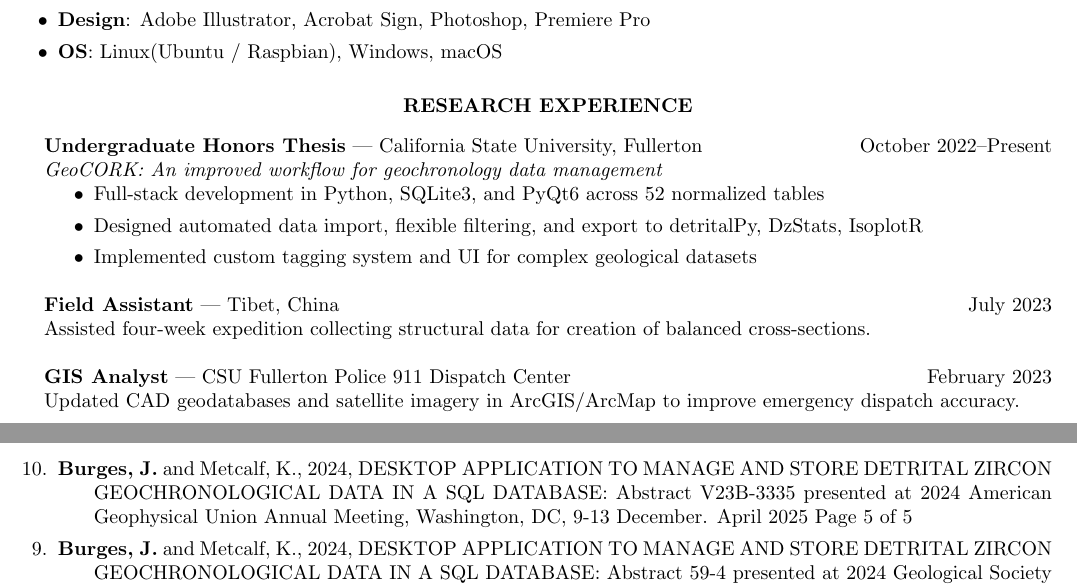
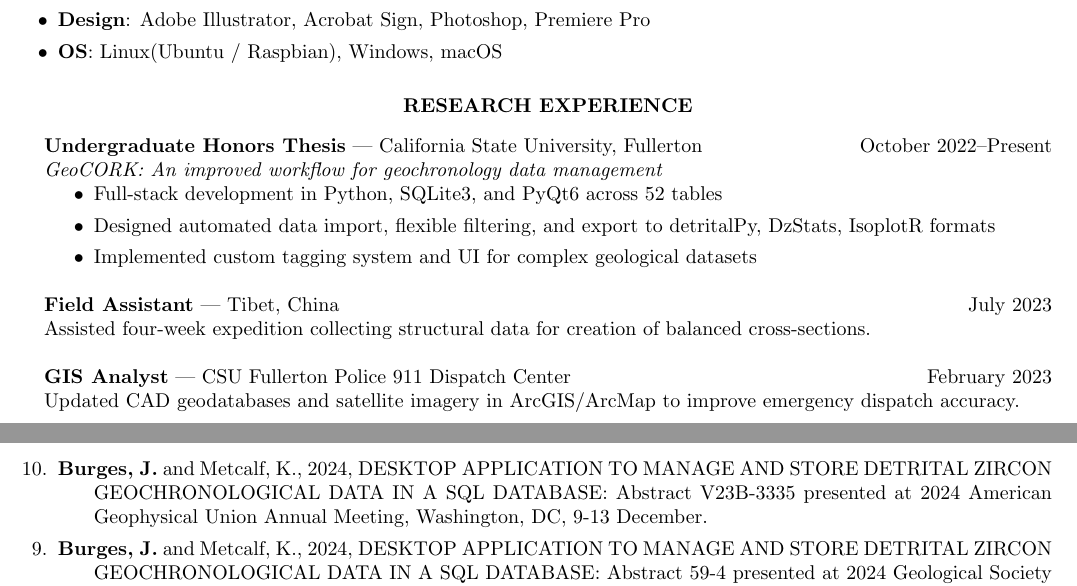
Before and after one commit to jarrod-burges/jarrod-burges.github.io, a LaTeX CV (burges_jarrod_cv.tex): two parts of pages 1 and 2 of 3, joined at a grey line, cut so that both start at the same text. Compiled offline with pdfLaTeX.

Commit message:
Update burges_jarrod_cv.tex

```diff
--- a/burges_jarrod_cv.tex
+++ b/burges_jarrod_cv.tex
@@ -109,8 +109,8 @@ Thesis: GeoCORK: An improved workflow for geochronology data management
 \emph{GeoCORK: An improved workflow for geochronology data management}
 \begin{itemize}
 
-  \item Full‑stack development in Python, SQLite3, and PyQt6 across 52 normalized tables
-  \item Designed automated data import, flexible filtering, and export to detritalPy, DzStats, IsoplotR
+  \item Full‑stack development in Python, SQLite3, and PyQt6 across 52 tables
+  \item Designed automated data import, flexible filtering, and export to detritalPy, DzStats, IsoplotR formats
   \item Implemented custom tagging system and UI for complex geological datasets
 \end{itemize}
 
@@ -187,7 +187,6 @@ Overseeing supervisor for 35 student CSOs. Managed scheduling, payroll, and fiel
   \item \textbf{Burges, J.} and Metcalf, K., 2024, DESKTOP APPLICATION TO MANAGE AND STORE DETRITAL ZIRCON
 GEOCHRONOLOGICAL DATA IN A SQL DATABASE: Abstract V23B-3335 presented at 2024 American
 Geophysical Union Annual Meeting, Washington, DC, 9-13 December.
-April 2025 Page 5 of 5
 \item \textbf{Burges, J.} and Metcalf, K., 2024, DESKTOP APPLICATION TO MANAGE AND STORE DETRITAL ZIRCON
 GEOCHRONOLOGICAL DATA IN A SQL DATABASE: Abstract 59-4 presented at 2024 Geological Society of
 America Annual Meeting, Anaheim, California, 22-25 September.
```
